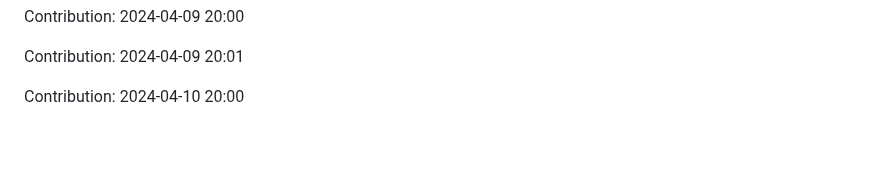
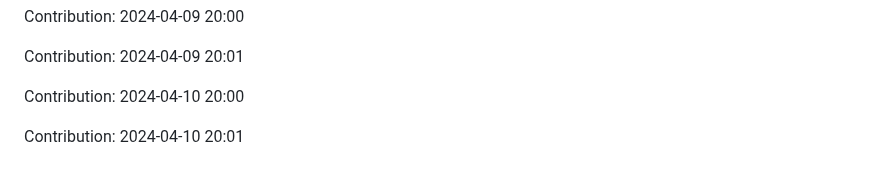
Before and after one commit to sooskesia/Google-Jobs-Schema-Generator, a Markdown page: README.md, the part around the change. GitHub-like rendering; blank space fills up the shorter version.

Commit message:
"Contribution: 2024-04-10 20:01"

```diff
--- a/README.md
+++ b/README.md
@@ -271,3 +271,5 @@ Contribution: 2024-04-09 20:00
 Contribution: 2024-04-09 20:01
 
 Contribution: 2024-04-10 20:00
+
+Contribution: 2024-04-10 20:01
```
